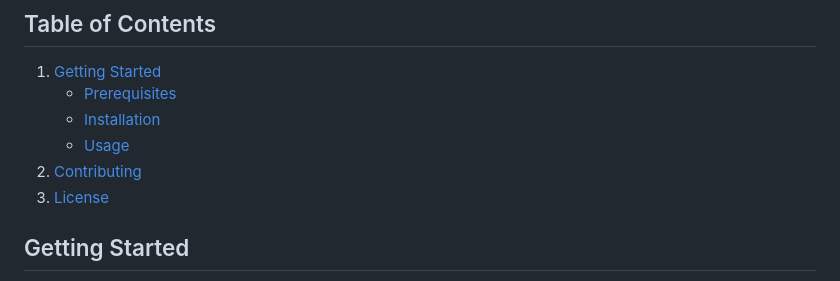
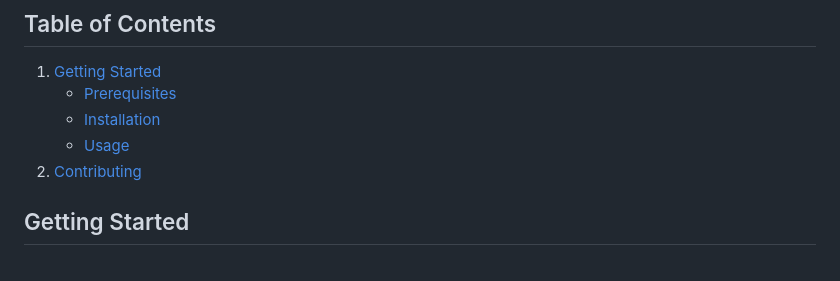
Before and after one commit to salimcodes/PasswordGenerator, a Markdown page: README.md, the part around the change. Drawn GitHub-style.

```diff
--- a/README.md
+++ b/README.md
@@ -9,7 +9,6 @@ Welcome to the Password Generator project! This project is a simple Flask web ap
     - [Installation](#installation)
     - [Usage](#usage)
 2. [Contributing](#contributing)
-3. [License](#license)
 
 ## Getting Started
 
```
